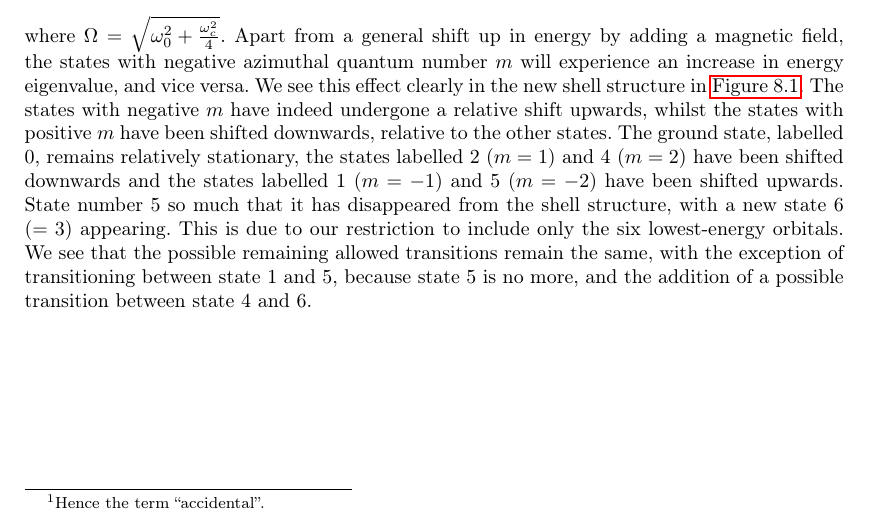
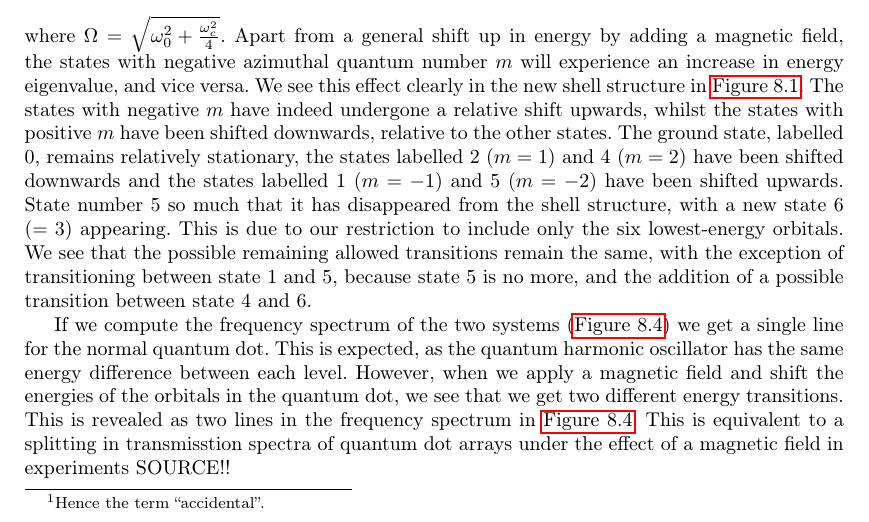
Before and after one commit to gregwinther/taifun, a LaTeX thesis (main.tex, which reads results/magnets.tex): part of page 72 of 89, cut so that both start at the same text. The pictures show the PDF file main.pdf that the author committed with the source.

Commit message:
Add text on magnetic spectra splitting.

```diff
--- a/results/magnets.tex
+++ b/results/magnets.tex
@@ -189,6 +189,16 @@ and the addition of a possible transition between state 4 and 6.
     \end{center}
 \end{figure}
 
+If we compute the frequency spectrum of the two systems
+(\autoref{fig:transmission_spectrum_b_field}) we get a single line for the
+normal quantum dot. This is expected, as the quantum harmonic oscillator has
+the same energy difference between each level. However, when we apply a magnetic
+field and shift the energies of the orbitals in the quantum dot, we see that we
+get two different energy transitions. This is revealed as two lines in the
+frequency spectrum in \autoref{fig:transmission_spectrum_b_field}. This is equivalent
+to a splitting in transmisstion spectra of quantum dot arrays under the effect
+of a magnetic field in experiments SOURCE!!
+
 \begin{figure}
     \centering
     \includegraphics[width=0.75\textwidth]{results/figures/transmission_spectrum.png}
```
Also changed, not shown: main.pdf.
